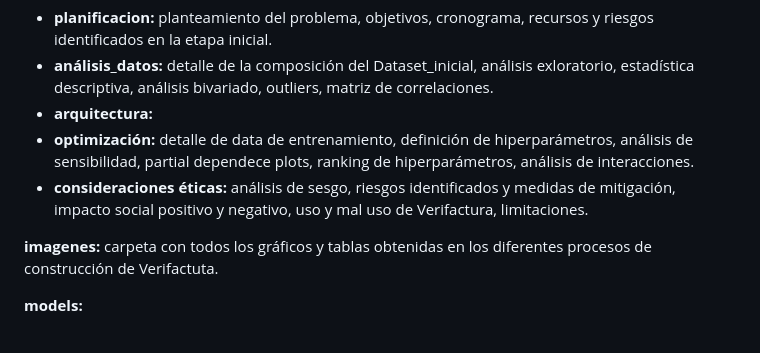
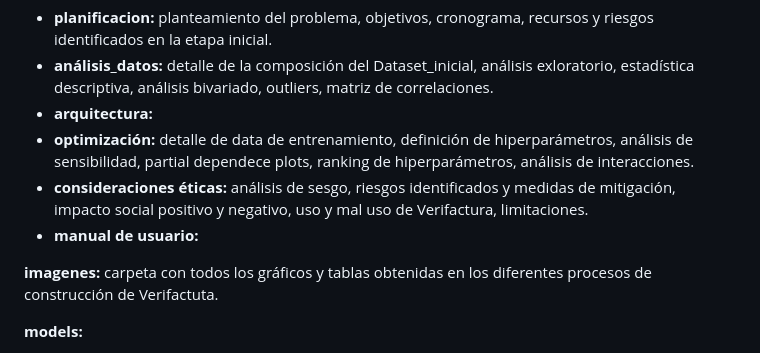
Before and after one commit to Pvidal4/Verifactura, a Markdown page: README.md, the part around the change. GitHub-like rendering.

```diff
--- a/README.md
+++ b/README.md
@@ -44,6 +44,7 @@ El repositorio de Verifactura está constituido por las siguientes carpetas:
 * **arquitectura:**
 * **optimización:** detalle de data de entrenamiento, definición de hiperparámetros, análisis de sensibilidad, partial dependece plots, ranking de hiperparámetros, análisis de interacciones.
 * **consideraciones éticas:** análisis de sesgo, riesgos identificados y medidas de mitigación, impacto social positivo y negativo, uso y mal uso de Verifactura, limitaciones.
+* **manual de usuario:**
 
 **imagenes:** carpeta con todos los gráficos y tablas obtenidas en los diferentes procesos de construcción de Verifactuta.
 
```
